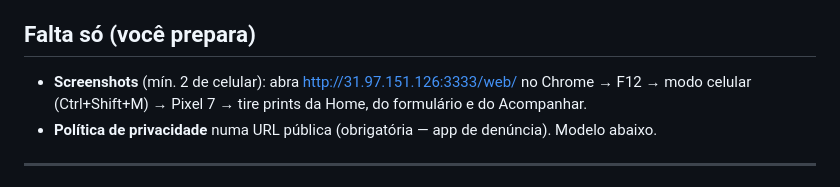
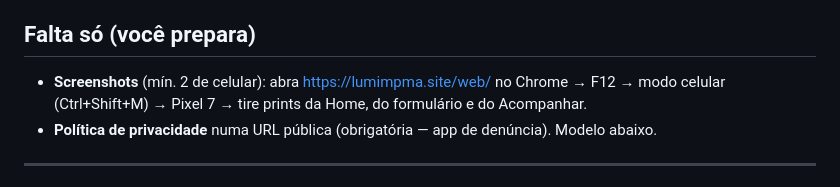
Before and after one commit to iMarkess/lumi-mpma, a Markdown page: PUBLICAR-PLAYSTORE-NATIVO.md, the part around the change. Rendered like a GitHub page.

Commit message:
docs: URLs para https://lumimpma.site

```diff
--- a/PUBLICAR-PLAYSTORE-NATIVO.md
+++ b/PUBLICAR-PLAYSTORE-NATIVO.md
@@ -9,7 +9,7 @@ App Flutter nativo. O `.aab` já está pronto e assinado.
 - **Keystore:** `lumi-upload.jks` (senha `LumiMpma#2026`, alias `upload`) — **guarde pra sempre**
 
 ## Falta só (você prepara)
-- **Screenshots** (mín. 2 de celular): abra http://31.97.151.126:3333/web/ no Chrome →
+- **Screenshots** (mín. 2 de celular): abra https://lumimpma.site/web/ no Chrome →
   F12 → modo celular (Ctrl+Shift+M) → Pixel 7 → tire prints da Home, do formulário e do Acompanhar.
 - **Política de privacidade** numa URL pública (obrigatória — app de denúncia). Modelo abaixo.
 
```
